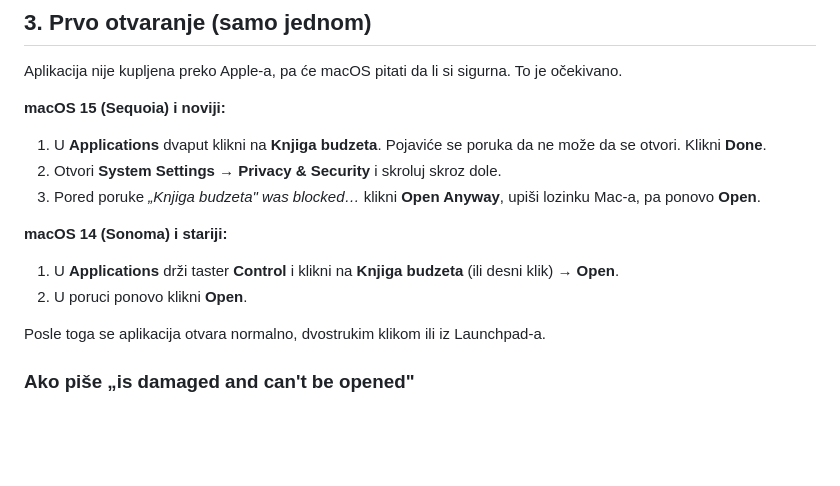
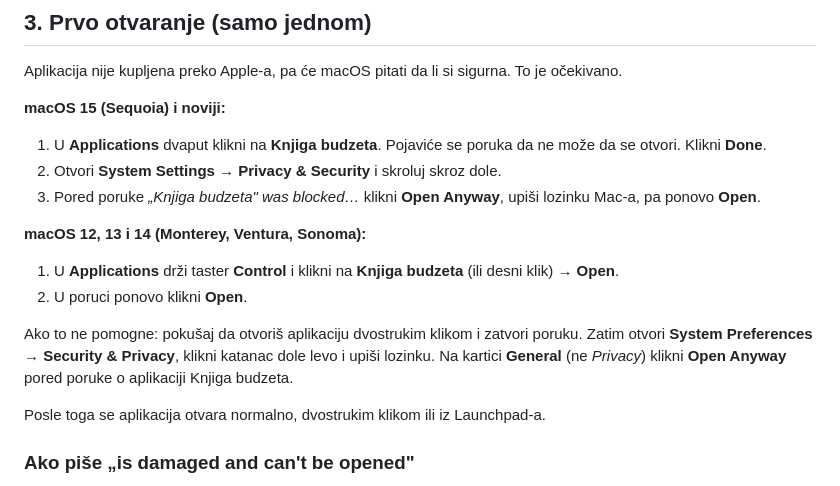
Before and after one commit to Vanja2424/knjiga-budzeta, a Markdown page: docs/mac-instalacija.md, the part around the change. Rendered like a GitHub page; blank space fills up the shorter version.

Commit message:
Uputstvo za Mac: macOS 12 (kartica General)

```diff
--- a/docs/mac-instalacija.md
+++ b/docs/mac-instalacija.md
@@ -26,9 +26,11 @@ Aplikacija nije kupljena preko Apple-a, pa će macOS pitati da li si sigurna. To
 2. Otvori **System Settings → Privacy & Security** i skroluj skroz dole.
 3. Pored poruke *„Knjiga budzeta" was blocked…* klikni **Open Anyway**, upiši lozinku Mac-a, pa ponovo **Open**.
 
-**macOS 14 (Sonoma) i stariji:**
+**macOS 12, 13 i 14 (Monterey, Ventura, Sonoma):**
 1. U **Applications** drži taster **Control** i klikni na **Knjiga budzeta** (ili desni klik) → **Open**.
 2. U poruci ponovo klikni **Open**.
+
+Ako to ne pomogne: pokušaj da otvoriš aplikaciju dvostrukim klikom i zatvori poruku. Zatim otvori **System Preferences → Security & Privacy**, klikni katanac dole levo i upiši lozinku. Na kartici **General** (ne *Privacy*) klikni **Open Anyway** pored poruke o aplikaciji Knjiga budzeta.
 
 Posle toga se aplikacija otvara normalno, dvostrukim klikom ili iz Launchpad-a.
 
```
